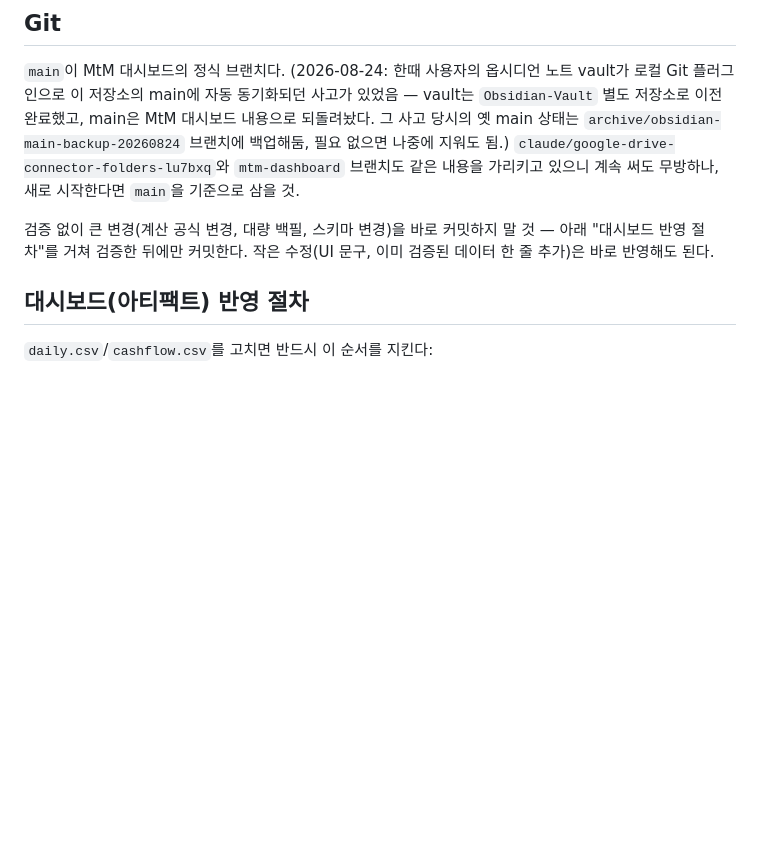
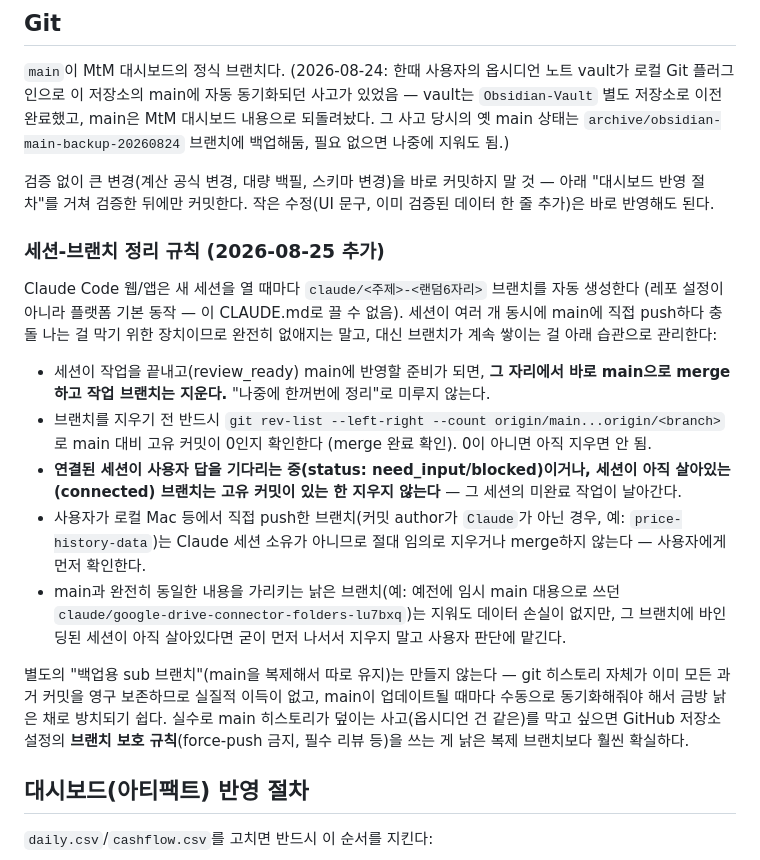
Before and after one commit to andynet2014-sudo/Github-Repository-1, a Markdown page: mtm-dashboard/CLAUDE.md, the part around the change. Rendered like a GitHub page; blank space fills up the shorter version.

Commit message:
CLAUDE.md: 세션-브랜치 정리 규칙 추가 (백업 브랜치 대신 브랜치 보호 규칙 권장)

```diff
--- a/mtm-dashboard/CLAUDE.md
+++ b/mtm-dashboard/CLAUDE.md
@@ -86,13 +86,38 @@ GROSS는 `국장_total`, NET은 `국장_equity` 칼럼에 분리해서 저장한
 로컬 Git 플러그인으로 이 저장소의 main에 자동 동기화되던 사고가 있었음 — vault는
 `Obsidian-Vault` 별도 저장소로 이전 완료했고, main은 MtM 대시보드 내용으로 되돌려놨다.
 그 사고 당시의 옛 main 상태는 `archive/obsidian-main-backup-20260824` 브랜치에 백업해둠,
-필요 없으면 나중에 지워도 됨.) `claude/google-drive-connector-folders-lu7bxq`와
-`mtm-dashboard` 브랜치도 같은 내용을 가리키고 있으니 계속 써도 무방하나, 새로 시작한다면
-`main`을 기준으로 삼을 것.
+필요 없으면 나중에 지워도 됨.)
 
 검증 없이 큰 변경(계산 공식 변경, 대량 백필, 스키마 변경)을 바로 커밋하지 말 것 — 아래
 "대시보드 반영 절차"를 거쳐 검증한 뒤에만 커밋한다. 작은 수정(UI 문구, 이미 검증된 데이터
 한 줄 추가)은 바로 반영해도 된다.
+
+### 세션-브랜치 정리 규칙 (2026-08-25 추가)
+
+Claude Code 웹/앱은 새 세션을 열 때마다 `claude/<주제>-<랜덤6자리>` 브랜치를 자동 생성한다
+(레포 설정이 아니라 플랫폼 기본 동작 — 이 CLAUDE.md로 끌 수 없음). 세션이 여러 개 동시에
+main에 직접 push하다 충돌 나는 걸 막기 위한 장치이므로 완전히 없애지는 말고, 대신 브랜치가
+계속 쌓이는 걸 아래 습관으로 관리한다:
+
+- 세션이 작업을 끝내고(review_ready) main에 반영할 준비가 되면, **그 자리에서 바로
+  main으로 merge하고 작업 브랜치는 지운다.** "나중에 한꺼번에 정리"로 미루지 않는다.
+- 브랜치를 지우기 전 반드시 `git rev-list --left-right --count origin/main...origin/<branch>`
+  로 main 대비 고유 커밋이 0인지 확인한다 (merge 완료 확인). 0이 아니면 아직 지우면 안 됨.
+- **연결된 세션이 사용자 답을 기다리는 중(status: need_input/blocked)이거나, 세션이 아직
+  살아있는(connected) 브랜치는 고유 커밋이 있는 한 지우지 않는다** — 그 세션의 미완료
+  작업이 날아간다.
+- 사용자가 로컬 Mac 등에서 직접 push한 브랜치(커밋 author가 `Claude`가 아닌 경우, 예:
+  `price-history-data`)는 Claude 세션 소유가 아니므로 절대 임의로 지우거나 merge하지 않는다
+  — 사용자에게 먼저 확인한다.
+- main과 완전히 동일한 내용을 가리키는 낡은 브랜치(예: 예전에 임시 main 대용으로 쓰던
+  `claude/google-drive-connector-folders-lu7bxq`)는 지워도 데이터 손실이 없지만, 그 브랜치에
+  바인딩된 세션이 아직 살아있다면 굳이 먼저 나서서 지우지 말고 사용자 판단에 맡긴다.
+
+별도의 "백업용 sub 브랜치"(main을 복제해서 따로 유지)는 만들지 않는다 — git 히스토리 자체가
+이미 모든 과거 커밋을 영구 보존하므로 실질적 이득이 없고, main이 업데이트될 때마다 수동으로
+동기화해줘야 해서 금방 낡은 채로 방치되기 쉽다. 실수로 main 히스토리가 덮이는 사고(옵시디언
+건 같은)를 막고 싶으면 GitHub 저장소 설정의 **브랜치 보호 규칙**(force-push 금지, 필수 리뷰
+등)을 쓰는 게 낡은 복제 브랜치보다 훨씬 확실하다.
 
 ## 대시보드(아티팩트) 반영 절차
 
```
